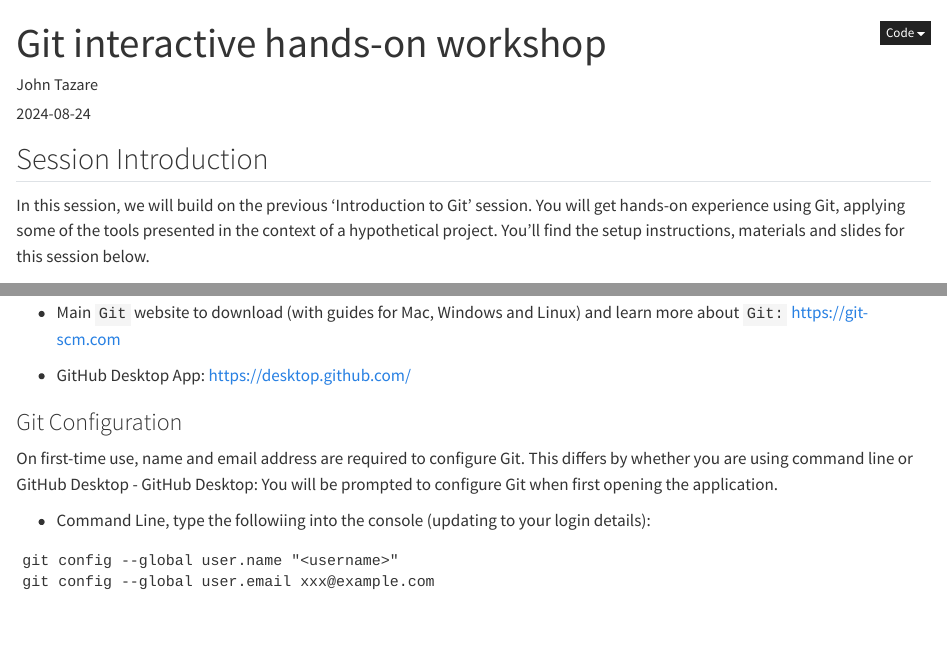
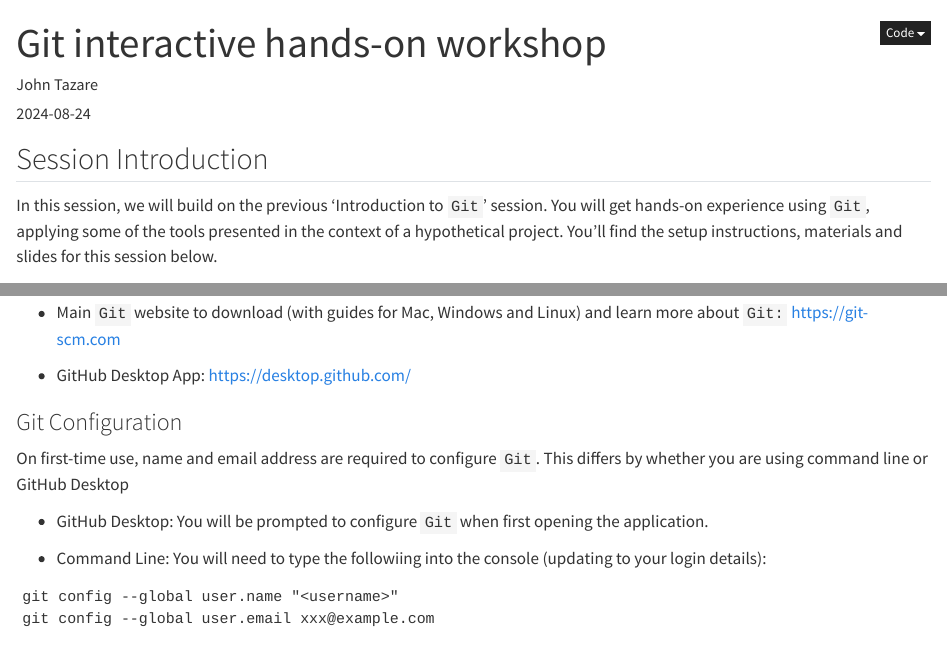
Before and after one commit to janickweberpals/icpe-git-2024, a Quarto document (03_workshop.qmd): the page in a window 1100 px wide, from its top, and a second part further down, joined at a grey line. Rendered offline with R 4.5, knitr and Pandoc in place of Quarto, with nearby package versions.

Commit message:
Fixed formattnig

````diff
--- a/03_workshop.qmd
+++ b/03_workshop.qmd
@@ -11,7 +11,7 @@ editor: visual
 
 ## Session Introduction
 
-In this session, we will build on the previous 'Introduction to Git' session. You will get hands-on experience using Git, applying some of the tools presented in the context of a hypothetical project. You’ll find the setup instructions, materials and slides for this session below.
+In this session, we will build on the previous 'Introduction to `Git`' session. You will get hands-on experience using `Git`, applying some of the tools presented in the context of a hypothetical project. You’ll find the setup instructions, materials and slides for this session below.
 
 
 ## ICPE 2024 Slides
@@ -31,10 +31,11 @@ You will need to install Git (and optionally GitHub Desktop, if you do not plan
 
 ### Git Configuration
 
-On first-time use, name and email address are required to configure Git. This differs by whether you are using command line or GitHub Desktop
--  GitHub Desktop: You will be prompted to configure Git when first opening the application.
+On first-time use, name and email address are required to configure `Git`. This differs by whether you are using command line or GitHub Desktop
 
--  Command Line, type the followiing into the console (updating to your login details):
+-  GitHub Desktop: You will be prompted to configure `Git` when first opening the application.
+
+-  Command Line: You will need to type the followiing into the console (updating to your login details):
 ```
 git config --global user.name "<username>"
 git config --global user.email xxx@example.com
````
Also changed, not shown: 03_workshop.qmd (2 more changed lines).
